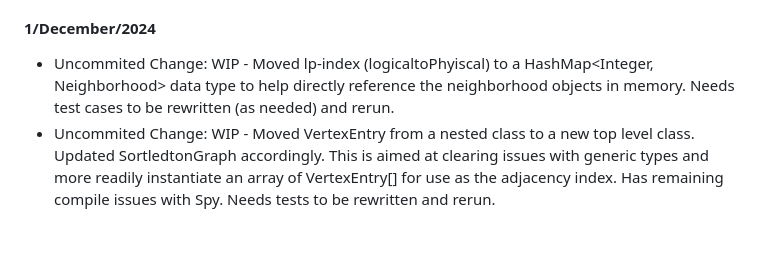
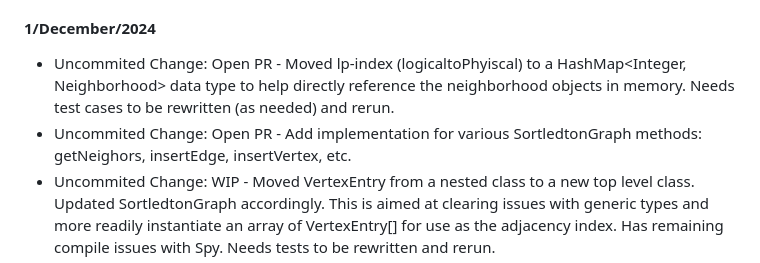
Before and after one commit to sidube2296/project-sortledton, a Markdown page: README.md, the part around the change. Drawn GitHub-style; blank space fills up the shorter version.

Commit message:
1/December/2024 README update 2

```diff
--- a/README.md
+++ b/README.md
@@ -97,7 +97,8 @@ As of now, we have completed the design phase and identified the core components
 - Roadblocks: During this period, we were finding the process was a major holdup. We spent significant periods of time learning how to use GitHub and troubleshooting issues since we need to go beyond the features that we have used in the class. So far, the complexity of the author's implementation has not become necessary for the scope of our project - though we are mindful that this may present a concern in the future as we begin to implement more complex behavior into the project.
 
 #### 1/December/2024
-- Uncommited Change: WIP - Moved lp-index (logicaltoPhyiscal) to a HashMap<Integer, Neighborhood<T>> data type to help directly reference the neighborhood objects in memory. Needs test cases to be rewritten (as needed) and rerun.
+- Uncommited Change: Open PR - Moved lp-index (logicaltoPhyiscal) to a HashMap<Integer, Neighborhood<T>> data type to help directly reference the neighborhood objects in memory. Needs test cases to be rewritten (as needed) and rerun.
+- Uncommited Change: Open PR - Add implementation for various SortledtonGraph methods: getNeighors, insertEdge, insertVertex, etc.
 - Uncommited Change: WIP - Moved VertexEntry from a nested class to a new top level class. Updated SortledtonGraph accordingly. This is aimed at clearing issues with generic types and more readily instantiate an array of VertexEntry[] for use as the adjacency index. Has remaining compile issues with Spy. Needs tests to be rewritten and rerun.
 - Extensive test cases for the PowerofTwo and SortledtonGraph classes, covering functionality, edge cases, and invariants. Key updates include:
 - PowerofTwo Tests: Added tests for duplicate neighbors, removing neighbors, intersections (empty, partial, full overlap), and sorted order maintenance.
```
